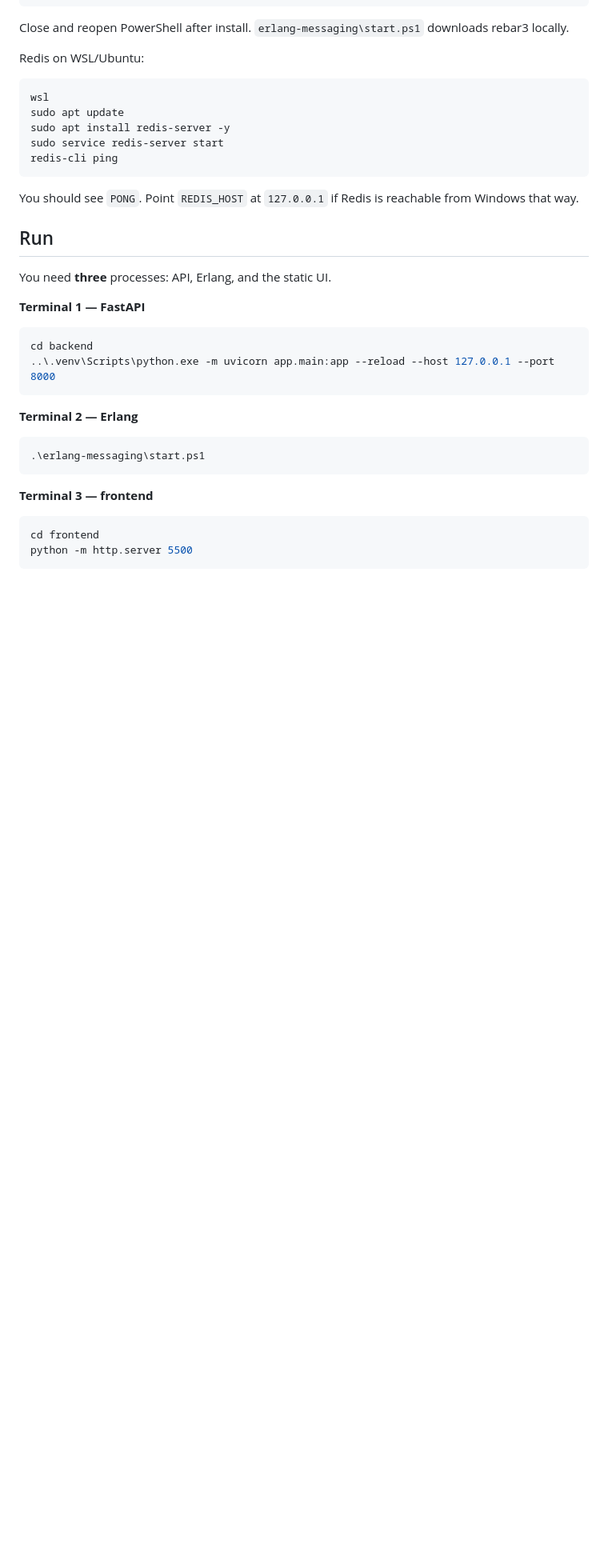
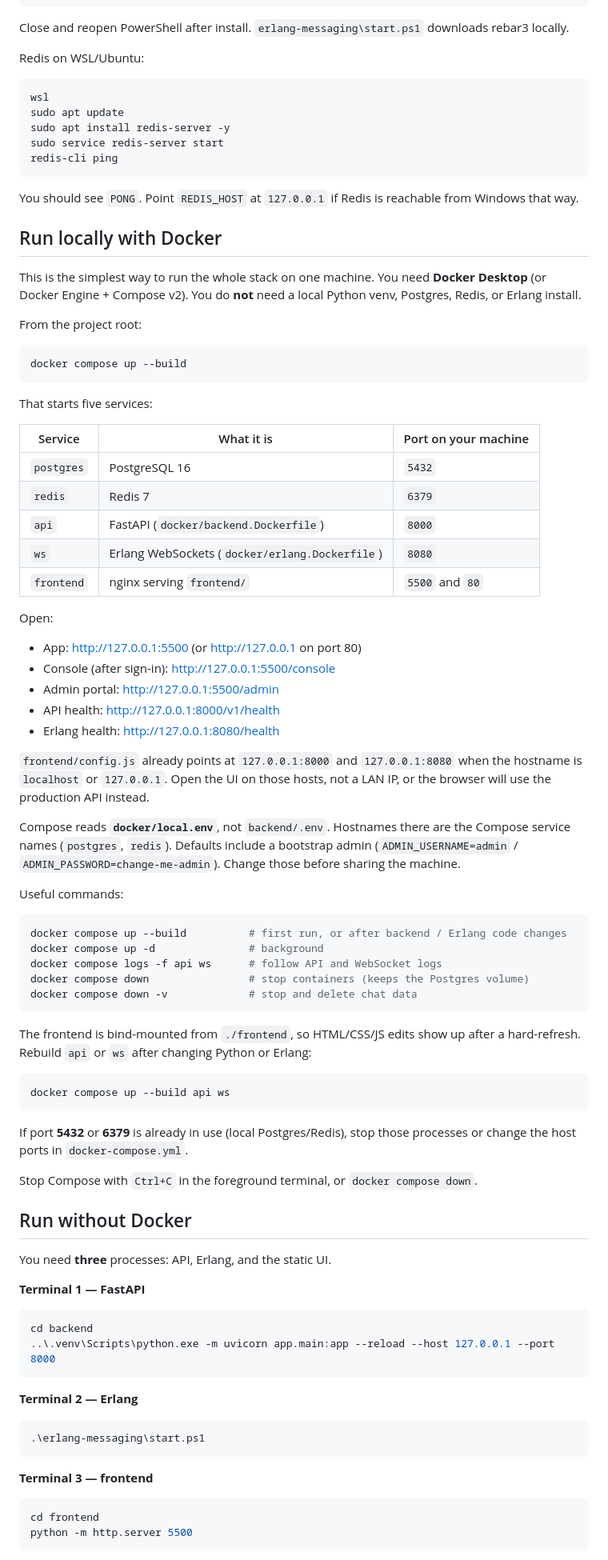
Before and after one commit to cjtechy/Distributed-Chat-Application, a Markdown page: README.md, the part around one of its changes. Shown at 80% size. GitHub-like rendering; blank space fills up the shorter version.

Commit message:
Document local Docker Compose setup in the README.

````diff
--- a/README.md
+++ b/README.md
@@ -147,7 +155,59 @@ redis-cli ping
 
 You should see `PONG`. Point `REDIS_HOST` at `127.0.0.1` if Redis is reachable from Windows that way.
 
-## Run
+## Run locally with Docker
+
+This is the simplest way to run the whole stack on one machine. You need **Docker Desktop** (or Docker Engine + Compose v2). You do **not** need a local Python venv, Postgres, Redis, or Erlang install.
+
+From the project root:
+
+```powershell
+docker compose up --build
+```
+
+That starts five services:
+
+| Service | What it is | Port on your machine |
+|---------|------------|----------------------|
+| `postgres` | PostgreSQL 16 | `5432` |
+| `redis` | Redis 7 | `6379` |
+| `api` | FastAPI (`docker/backend.Dockerfile`) | `8000` |
+| `ws` | Erlang WebSockets (`docker/erlang.Dockerfile`) | `8080` |
+| `frontend` | nginx serving `frontend/` | `5500` and `80` |
+
+Open:
+
+- App: [http://127.0.0.1:5500](http://127.0.0.1:5500) (or [http://127.0.0.1](http://127.0.0.1) on port 80)
+- Console (after sign-in): [http://127.0.0.1:5500/console](http://127.0.0.1:5500/console)
+- Admin portal: [http://127.0.0.1:5500/admin](http://127.0.0.1:5500/admin)
+- API health: [http://127.0.0.1:8000/v1/health](http://127.0.0.1:8000/v1/health)
+- Erlang health: [http://127.0.0.1:8080/health](http://127.0.0.1:8080/health)
+
+`frontend/config.js` already points at `127.0.0.1:8000` and `127.0.0.1:8080` when the hostname is `localhost` or `127.0.0.1`. Open the UI on those hosts, not a LAN IP, or the browser will use the production API instead.
+
+Compose reads **`docker/local.env`**, not `backend/.env`. Hostnames there are the Compose service names (`postgres`, `redis`). Defaults include a bootstrap admin (`ADMIN_USERNAME=admin` / `ADMIN_PASSWORD=change-me-admin`). Change those before sharing the machine.
+
+Useful commands:
+
+```powershell
+docker compose up --build          # first run, or after backend / Erlang code changes
+docker compose up -d               # background
+docker compose logs -f api ws      # follow API and WebSocket logs
+docker compose down                # stop containers (keeps the Postgres volume)
+docker compose down -v             # stop and delete chat data
+```
+
+The frontend is bind-mounted from `./frontend`, so HTML/CSS/JS edits show up after a hard-refresh. Rebuild `api` or `ws` after changing Python or Erlang:
+
+```powershell
+docker compose up --build api ws
+```
+
+If port **5432** or **6379** is already in use (local Postgres/Redis), stop those processes or change the host ports in `docker-compose.yml`.
+
+Stop Compose with `Ctrl+C` in the foreground terminal, or `docker compose down`.
+
+## Run without Docker
 
 You need **three** processes: API, Erlang, and the static UI.
 
````
Also changed, not shown: other parts of README.md (+9 -1 lines).
